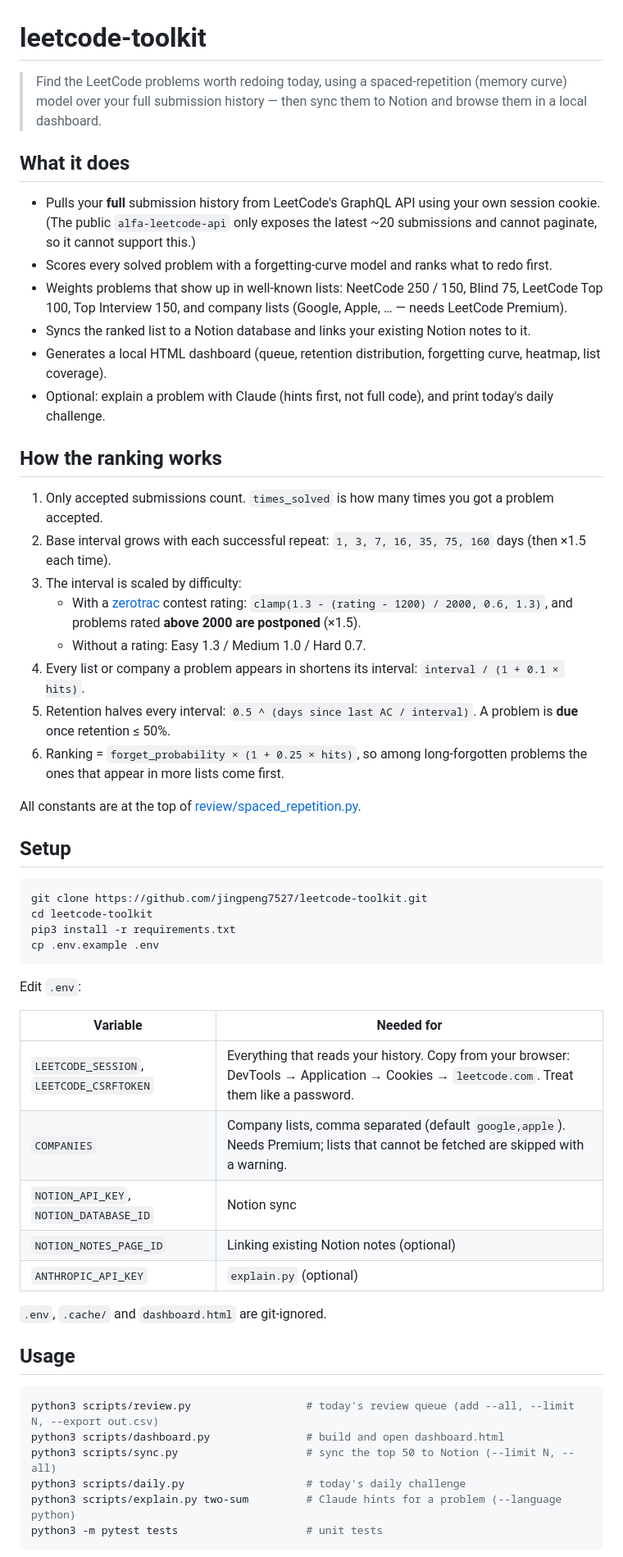
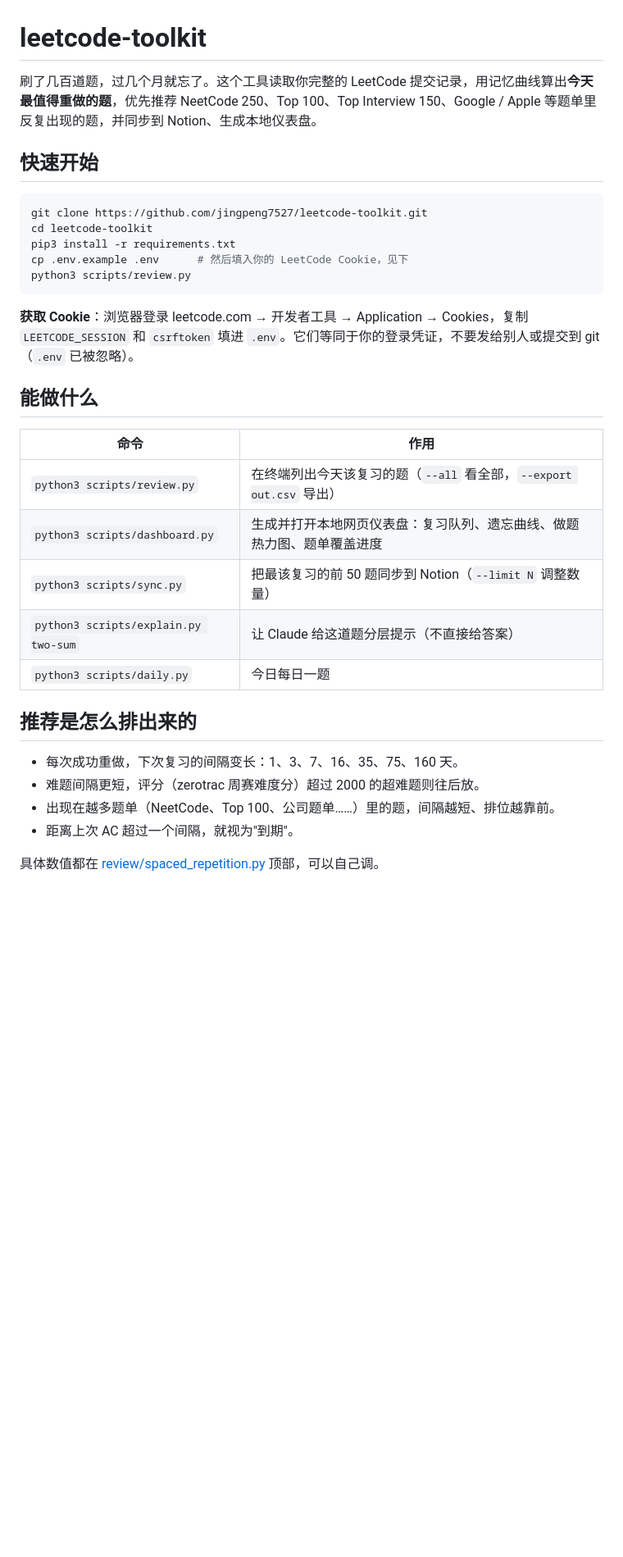
Before and after one commit to jingpeng7527/leetcode-toolkit, a Markdown page: README.md, the part around one of its changes. Shown at 82% size. GitHub-like rendering; blank space fills up the shorter version.

Commit message:
Rewrite README: Chinese, quick start first, less internal detail
Co-Authored-By: Claude Sonnet 5 <noreply@anthropic.com>

````diff
--- a/README.md
+++ b/README.md
@@ -1,58 +1,35 @@
 # leetcode-toolkit
 
-> Find the LeetCode problems worth redoing today, using a spaced-repetition (memory curve) model over your full submission history — then sync them to Notion and browse them in a local dashboard.
+刷了几百道题，过几个月就忘了。这个工具读取你完整的 LeetCode 提交记录，用记忆曲线算出**今天最值得重做的题**，优先推荐 NeetCode 250、Top 100、Top Interview 150、Google / Apple 等题单里反复出现的题，并同步到 Notion、生成本地仪表盘。
 
-## What it does
-
-- Pulls your **full** submission history from LeetCode's GraphQL API using your own session cookie. (The public `alfa-leetcode-api` only exposes the latest ~20 submissions and cannot paginate, so it cannot support this.)
-- Scores every solved problem with a forgetting-curve model and ranks what to redo first.
-- Weights problems that show up in well-known lists: NeetCode 250 / 150, Blind 75, LeetCode Top 100, Top Interview 150, and company lists (Google, Apple, … — needs LeetCode Premium).
-- Syncs the ranked list to a Notion database and links your existing Notion notes to it.
-- Generates a local HTML dashboard (queue, retention distribution, forgetting curve, heatmap, list coverage).
-- Optional: explain a problem with Claude (hints first, not full code), and print today's daily challenge.
-
-## How the ranking works
-
-1. Only accepted submissions count. `times_solved` is how many times you got a problem accepted.
-2. Base interval grows with each successful repeat: `1, 3, 7, 16, 35, 75, 160` days (then ×1.5 each time).
-3. The interval is scaled by difficulty:
-   - With a [zerotrac](https://zerotrac.github.io/leetcode_problem_rating/) contest rating: `clamp(1.3 - (rating - 1200) / 2000, 0.6, 1.3)`, and problems rated **above 2000 are postponed** (×1.5).
-   - Without a rating: Easy 1.3 / Medium 1.0 / Hard 0.7.
-4. Every list or company a problem appears in shortens its interval: `interval / (1 + 0.1 × hits)`.
-5. Retention halves every interval: `0.5 ^ (days since last AC / interval)`. A problem is **due** once retention ≤ 50%.
-6. Ranking = `forget_probability × (1 + 0.25 × hits)`, so among long-forgotten problems the ones that appear in more lists come first.
-
-All constants are at the top of [review/spaced_repetition.py](review/spaced_repetition.py).
-
-## Setup
+## 快速开始
 
 ```bash
 git clone https://github.com/jingpeng7527/leetcode-toolkit.git
 cd leetcode-toolkit
 pip3 install -r requirements.txt
-cp .env.example .env
+cp .env.example .env      # 然后填入你的 LeetCode Cookie，见下
+python3 scripts/review.py
 ```
 
-Edit `.env`:
+**获取 Cookie**：浏览器登录 leetcode.com → 开发者工具 → Application → Cookies，复制 `LEETCODE_SESSION` 和 `csrftoken` 填进 `.env`。它们等同于你的登录凭证，不要发给别人或提交到 git（`.env` 已被忽略）。
 
-| Variable | Needed for |
+## 能做什么
+
+| 命令 | 作用 |
 |---|---|
-| `LEETCODE_SESSION`, `LEETCODE_CSRFTOKEN` | Everything that reads your history. Copy from your browser: DevTools → Application → Cookies → `leetcode.com`. Treat them like a password. |
-| `COMPANIES` | Company lists, comma separated (default `google,apple`). Needs Premium; lists that cannot be fetched are skipped with a warning. |
-| `NOTION_API_KEY`, `NOTION_DATABASE_ID` | Notion sync |
-| `NOTION_NOTES_PAGE_ID` | Linking existing Notion notes (optional) |
-| `ANTHROPIC_API_KEY` | `explain.py` (optional) |
+| `python3 scripts/review.py` | 在终端列出今天该复习的题（`--all` 看全部，`--export out.csv` 导出） |
+| `python3 scripts/dashboard.py` | 生成并打开本地网页仪表盘：复习队列、遗忘曲线、做题热力图、题单覆盖进度 |
+| `python3 scripts/sync.py` | 把最该复习的前 50 题同步到 Notion（`--limit N` 调整数量） |
+| `python3 scripts/explain.py two-sum` | 让 Claude 给这道题分层提示（不直接给答案） |
+| `python3 scripts/daily.py` | 今日每日一题 |
 
-`.env`, `.cache/` and `dashboard.html` are git-ignored.
+## 推荐是怎么排出来的
 
-## Usage
+- 每次成功重做，下次复习的间隔变长：1、3、7、16、35、75、160 天。
+- 难题间隔更短，评分（zerotrac 周赛难度分）超过 2000 的超难题则往后放。
+- 出现在越多题单（NeetCode、Top 100、公司题单……）里的题，间隔越短、排位越靠前。
+- 距离上次 AC 超过一个间隔，就视为"到期"。
 
-```bash
-python3 scripts/review.py                  # today's review queue (add --all, --limit N, --export out.csv)
-python3 scripts/dashboard.py               # build and open dashboard.html
-python3 scripts/sync.py                    # sync the top 50 to Notion (--limit N, --all)
-python3 scripts/daily.py                   # today's daily challenge
-python3 scripts/explain.py two-sum         # Claude hints for a problem (--language python)
-python3 -m pytest tests                    # unit tests
-```
+具体数值都在 [review/spaced_repetition.py](review/spaced_repetition.py) 顶部，可以自己调。
 
````
Also changed, not shown: other parts of README.md (+14 -38 lines).
